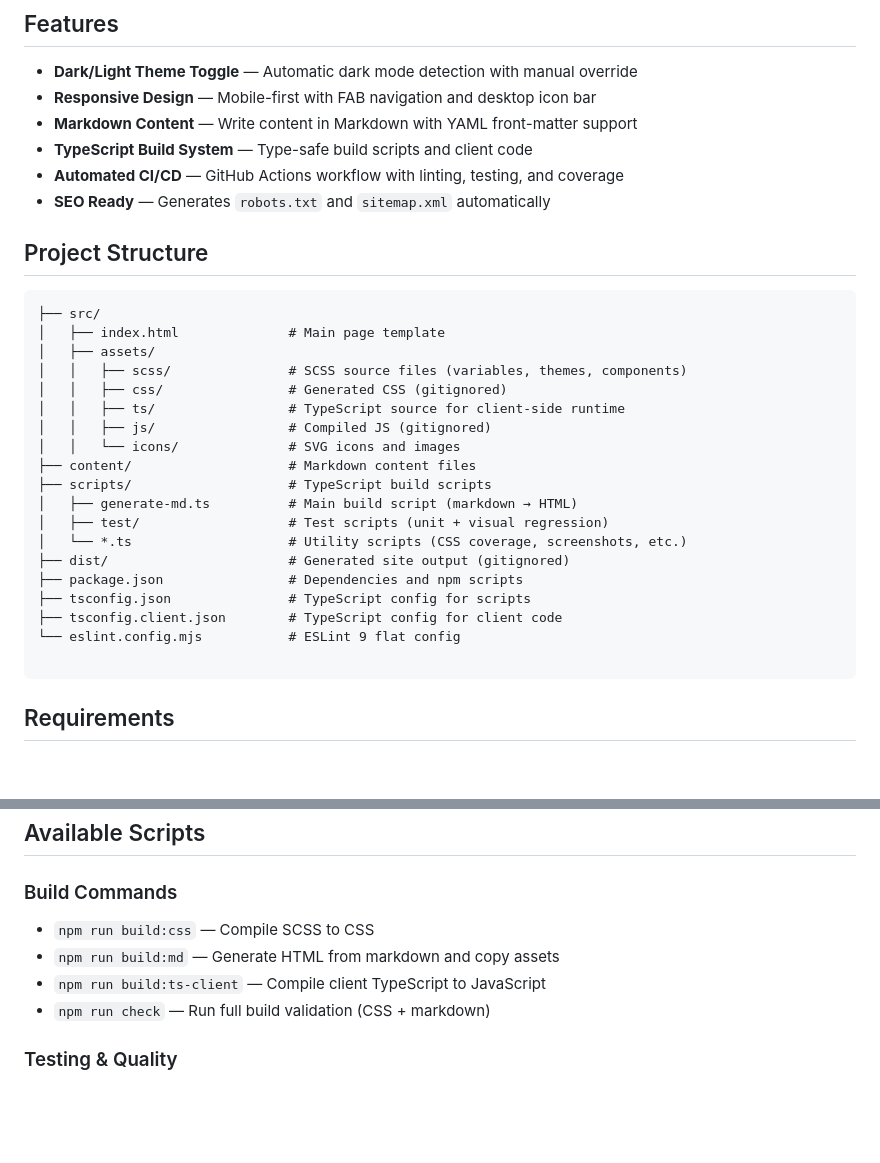
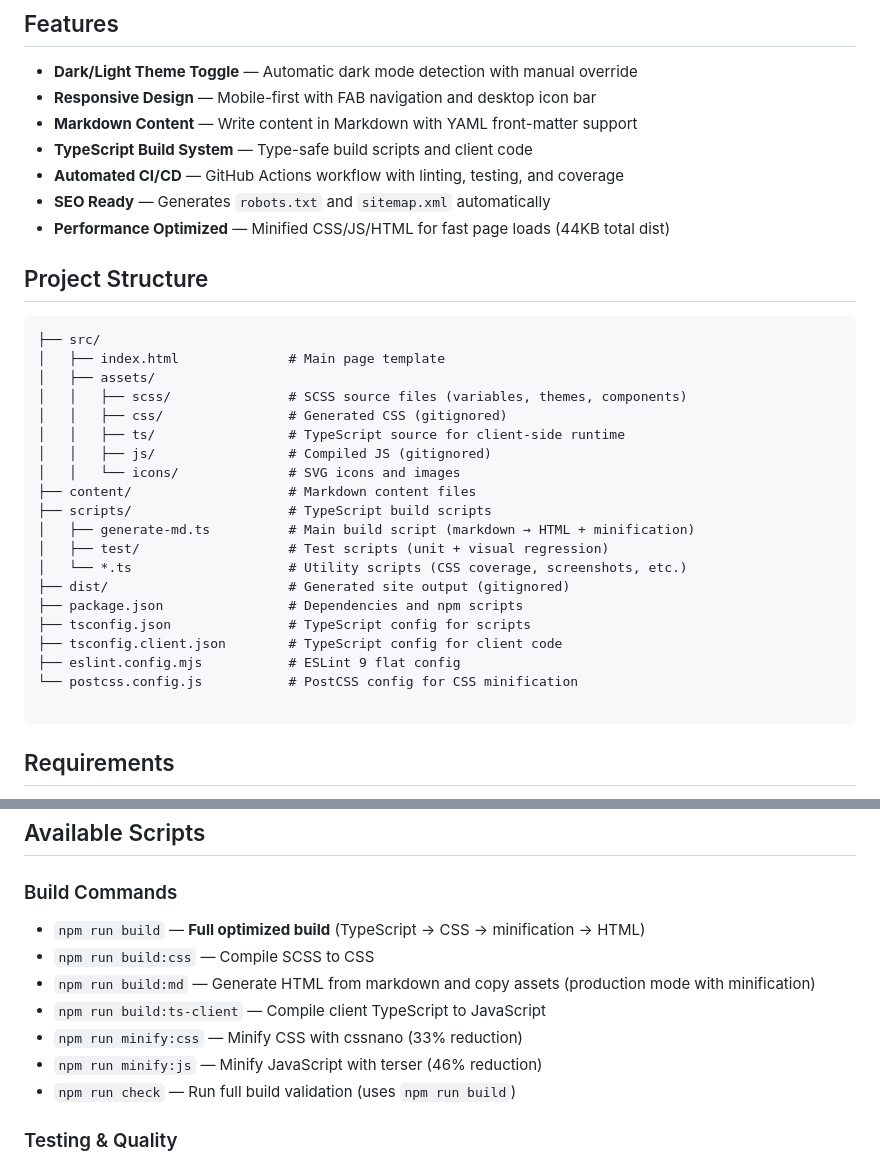
Before and after one commit to JakeCalkins/personal-site, a Markdown page: README.md, 2 parts joined by grey strips. GitHub-like rendering; blank space fills up the shorter version.

````diff
--- a/README.md
+++ b/README.md
@@ -10,6 +10,7 @@ A minimal, fast, single-page personal landing site for Jake Calkins featuring a
 - **TypeScript Build System** — Type-safe build scripts and client code
 - **Automated CI/CD** — GitHub Actions workflow with linting, testing, and coverage
 - **SEO Ready** — Generates `robots.txt` and `sitemap.xml` automatically
+- **Performance Optimized** — Minified CSS/JS/HTML for fast page loads (44KB total dist)
 
 ## Project Structure
 
@@ -24,14 +25,15 @@ A minimal, fast, single-page personal landing site for Jake Calkins featuring a
 │   │   └── icons/              # SVG icons and images
 ├── content/                    # Markdown content files
 ├── scripts/                    # TypeScript build scripts
-│   ├── generate-md.ts          # Main build script (markdown → HTML)
+│   ├── generate-md.ts          # Main build script (markdown → HTML + minification)
 │   ├── test/                   # Test scripts (unit + visual regression)
 │   └── *.ts                    # Utility scripts (CSS coverage, screenshots, etc.)
 ├── dist/                       # Generated site output (gitignored)
 ├── package.json                # Dependencies and npm scripts
 ├── tsconfig.json               # TypeScript config for scripts
 ├── tsconfig.client.json        # TypeScript config for client code
-└── eslint.config.mjs           # ESLint 9 flat config
+├── eslint.config.mjs           # ESLint 9 flat config
+└── postcss.config.js           # PostCSS config for CSS minification
 
 ```
 
@@ -97,10 +100,13 @@ The build script processes all `.md` files, converts them to HTML using [unified
 ## Available Scripts
 
 ### Build Commands
+- `npm run build` — **Full optimized build** (TypeScript → CSS → minification → HTML)
 - `npm run build:css` — Compile SCSS to CSS
-- `npm run build:md` — Generate HTML from markdown and copy assets
+- `npm run build:md` — Generate HTML from markdown and copy assets (production mode with minification)
 - `npm run build:ts-client` — Compile client TypeScript to JavaScript
-- `npm run check` — Run full build validation (CSS + markdown)
+- `npm run minify:css` — Minify CSS with cssnano (33% reduction)
+- `npm run minify:js` — Minify JavaScript with terser (46% reduction)
+- `npm run check` — Run full build validation (uses `npm run build`)
 
 ### Testing & Quality
 - `npm run test:unit` — Run generator integration test
````
Also changed, not shown: other parts of README.md (+32 -12 lines).
